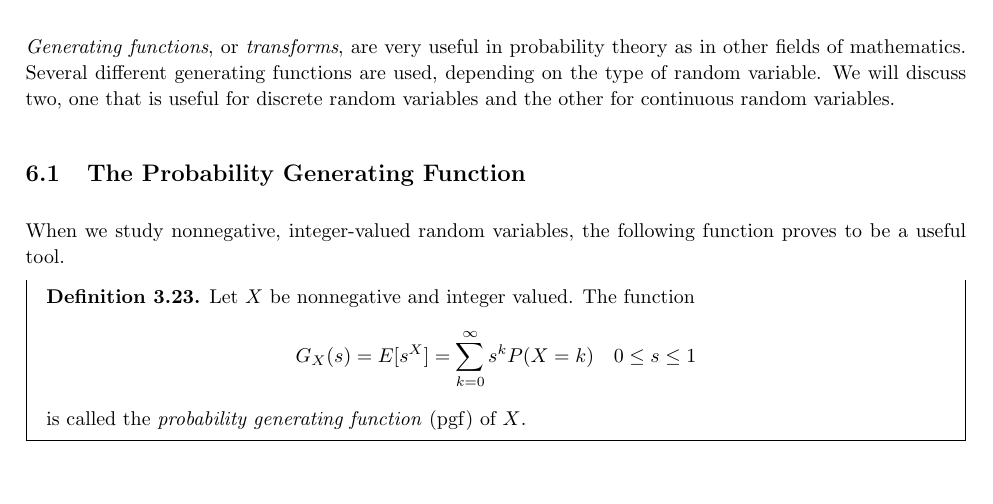
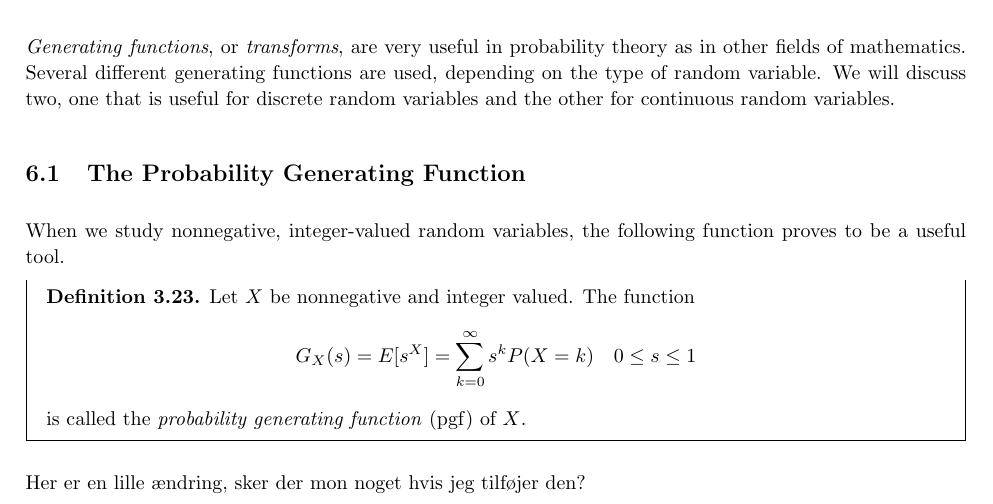
Before and after one commit to Rosenkrands/probability-theory-exam, a LaTeX document (main.tex, which reads Mainmatter/6.tex): part of page 15 of 18, cut so that both start at the same text, the shorter picture padded with empty space. Compiled offline with pdfLaTeX.

Commit message:
Update 6.tex

```diff
--- a/Mainmatter/6.tex
+++ b/Mainmatter/6.tex
@@ -11,3 +11,5 @@ When we study nonnegative, integer-valued random variables, the following functi
   \end{align*}
   is called the \textit{probability generating function} (pgf) of $X$.
 \end{boks}
+
+Her er en lille ændring, sker der mon noget hvis jeg tilføjer den?
```
